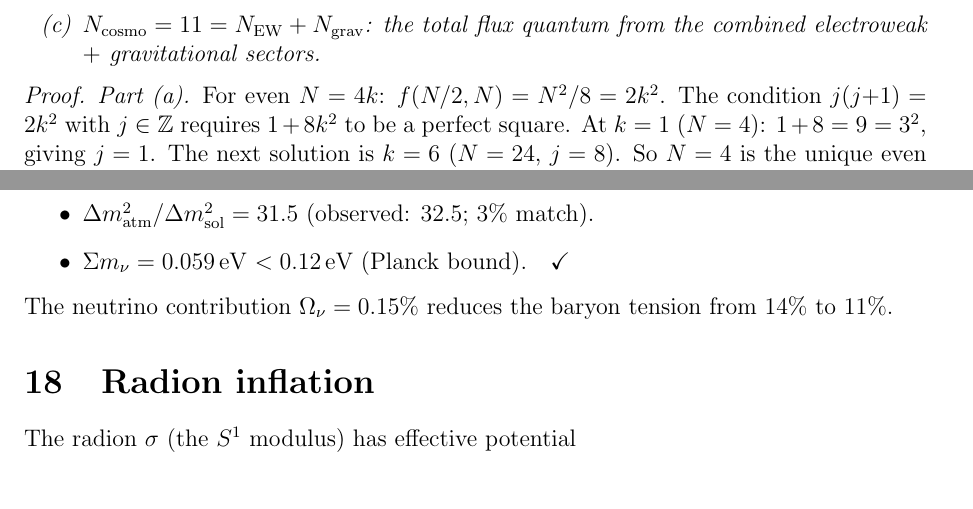
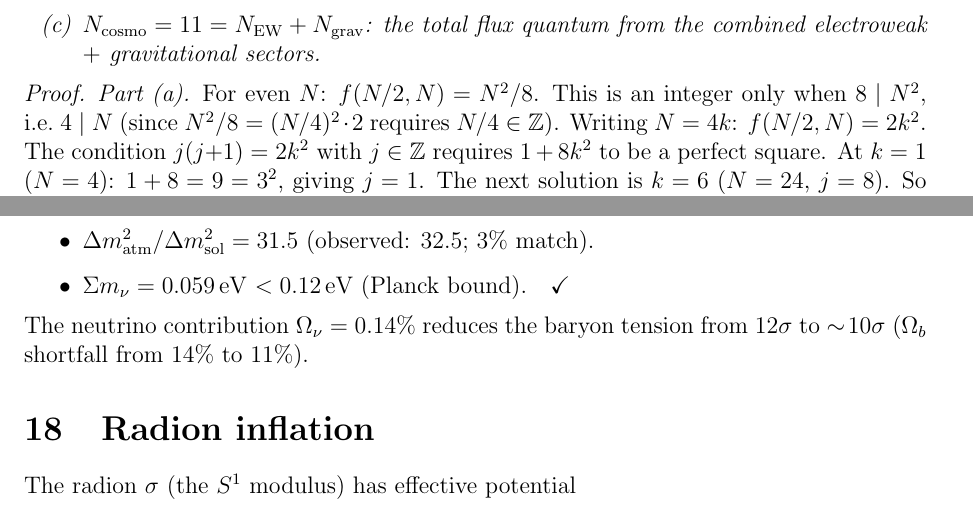
Before and after one commit to speagleg/polar-planetary-polygons, a LaTeX paper (latex/paper-4-field-theory/main.tex): two parts of pages 14 and 18 of 20, joined at a grey line, cut so that both start at the same text. Compiled offline with pdfLaTeX.

Commit message:
Fix minor reviewer issues #14, #15, #19
#14: Even-N restriction now explains why 4|N is required
(N^2/8 integer requires N divisible by 4).

#15: Brown-Henneaux formula in CS code header corrected from
c = 12k to c = 6k (matching the code's own k = c/6).

#19: Baryon tension now uses consistent measures
(both sigma and percentage shortfall stated together).

Co-Authored-By: Claude Opus 4.6 (1M context) <noreply@anthropic.com>

```diff
--- a/latex/paper-4-field-theory/main.tex
+++ b/latex/paper-4-field-theory/main.tex
@@ -1067,7 +1067,10 @@ The three polygon numbers are uniquely determined:
 
 \begin{proof}
 \emph{Part (a).}
-For even $N = 4k$: $f(N/2, N) = N^2/8 = 2k^2$.
+For even $N$: $f(N/2, N) = N^2/8$.
+This is an integer only when $8 \mid N^2$, i.e.\ $4 \mid N$
+(since $N^2/8 = (N/4)^2 \cdot 2$ requires $N/4 \in \mathbb{Z}$).
+Writing $N = 4k$: $f(N/2, N) = 2k^2$.
 The condition $j(j{+}1) = 2k^2$ with $j \in \mathbb{Z}$
 requires $1 + 8k^2$ to be a perfect square.
 At $k = 1$ ($N = 4$): $1 + 8 = 9 = 3^2$, giving $j = 1$.
@@ -1439,7 +1442,9 @@ all other quantities are derived):
   $< 0.12$\,eV (Planck bound).\quad\checkmark
 \end{itemize}
 The neutrino contribution
-$\Omega_\nu = 0.15\%$ reduces the baryon tension from $14\%$ to~$11\%$.
+$\Omega_\nu = 0.14\%$ reduces the baryon tension
+from $12\sigma$ to $\sim\!10\sigma$
+($\Omega_b$ shortfall from $14\%$ to~$11\%$).
 
 %% ====================================================================
 \section{Radion inflation}
```
Also changed, not shown: 1 other file.
